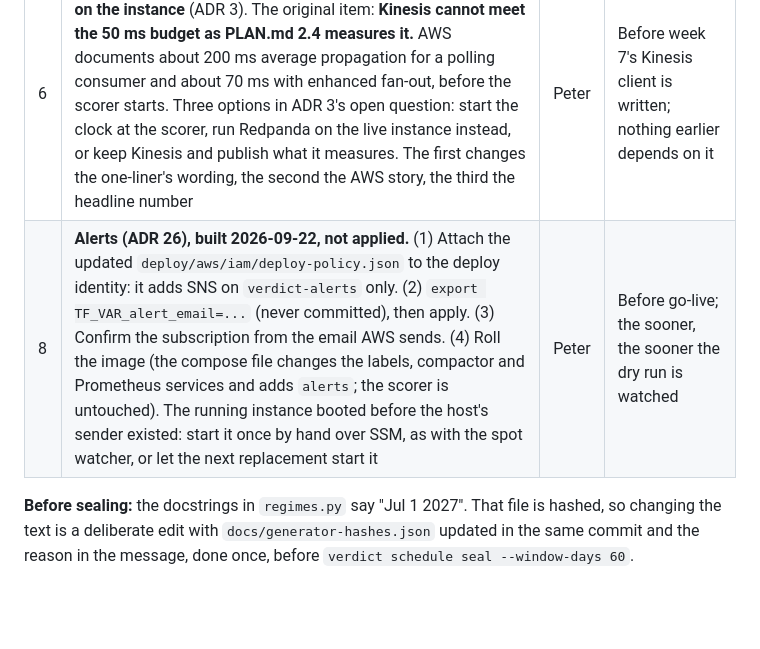
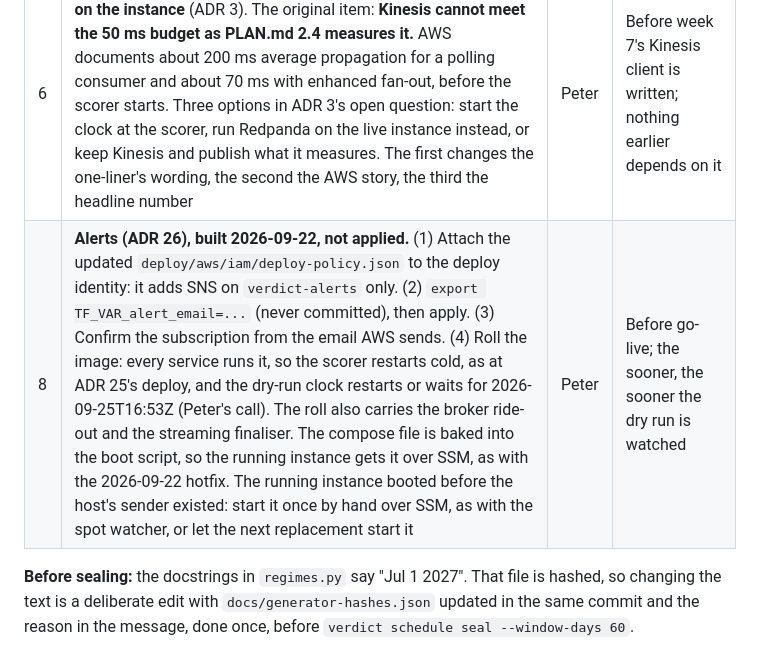
Before and after one commit to Peter-A-P/realtime-risk-platform, a Markdown page: docs/STATE.md, the part around the change. GitHub-like rendering; blank space fills up the shorter version.

Commit message:
STATE: rolling the image restarts the scorer; say so in item 8

```diff
--- a/docs/STATE.md
+++ b/docs/STATE.md
@@ -304,7 +304,7 @@ unreachable.
 | 7 | ~~The storage question in ADR 14~~ **Decided 2026-09-19** (ADR 18): a day on each topic, and a weighted sample for the record. The original item: **The storage question in ADR 14.** Keep a sample of legitimate traffic, with weights, instead of every row; or pay for disk; or lower the rate | Peter | Before go-live, and before week 6's queue evaluation reads the live history |
 | 5 | ~~Review ADR 17~~ **Done 2026-09-19**: Peter accepted all three choices (the card key, no device, the 2017-12-01 reference date) as written. Week 5 can train on the real data | | |
 | 6 | ~~Kinesis and the 50 ms budget~~ **Decided 2026-09-18: Redpanda on the instance** (ADR 3). The original item: **Kinesis cannot meet the 50 ms budget as PLAN.md 2.4 measures it.** AWS documents about 200 ms average propagation for a polling consumer and about 70 ms with enhanced fan-out, before the scorer starts. Three options in ADR 3's open question: start the clock at the scorer, run Redpanda on the live instance instead, or keep Kinesis and publish what it measures. The first changes the one-liner's wording, the second the AWS story, the third the headline number | Peter | Before week 7's Kinesis client is written; nothing earlier depends on it |
-| 8 | **Alerts (ADR 26), built 2026-09-22, not applied.** (1) Attach the updated `deploy/aws/iam/deploy-policy.json` to the deploy identity: it adds SNS on `verdict-alerts` only. (2) `export TF_VAR_alert_email=...` (never committed), then apply. (3) Confirm the subscription from the email AWS sends. (4) Roll the image (the compose file changes the labels, compactor and Prometheus services and adds `alerts`; the scorer is untouched). The running instance booted before the host's sender existed: start it once by hand over SSM, as with the spot watcher, or let the next replacement start it | Peter | Before go-live; the sooner, the sooner the dry run is watched |
+| 8 | **Alerts (ADR 26), built 2026-09-22, not applied.** (1) Attach the updated `deploy/aws/iam/deploy-policy.json` to the deploy identity: it adds SNS on `verdict-alerts` only. (2) `export TF_VAR_alert_email=...` (never committed), then apply. (3) Confirm the subscription from the email AWS sends. (4) Roll the image: every service runs it, so the scorer restarts cold, as at ADR 25's deploy, and the dry-run clock restarts or waits for 2026-09-25T16:53Z (Peter's call). The roll also carries the broker ride-out and the streaming finaliser. The compose file is baked into the boot script, so the running instance gets it over SSM, as with the 2026-09-22 hotfix. The running instance booted before the host's sender existed: start it once by hand over SSM, as with the spot watcher, or let the next replacement start it | Peter | Before go-live; the sooner, the sooner the dry run is watched |
 
 **Before sealing:** the docstrings in `regimes.py` say "Jul 1 2027". That
 file is hashed, so changing the text is a deliberate edit with
```
